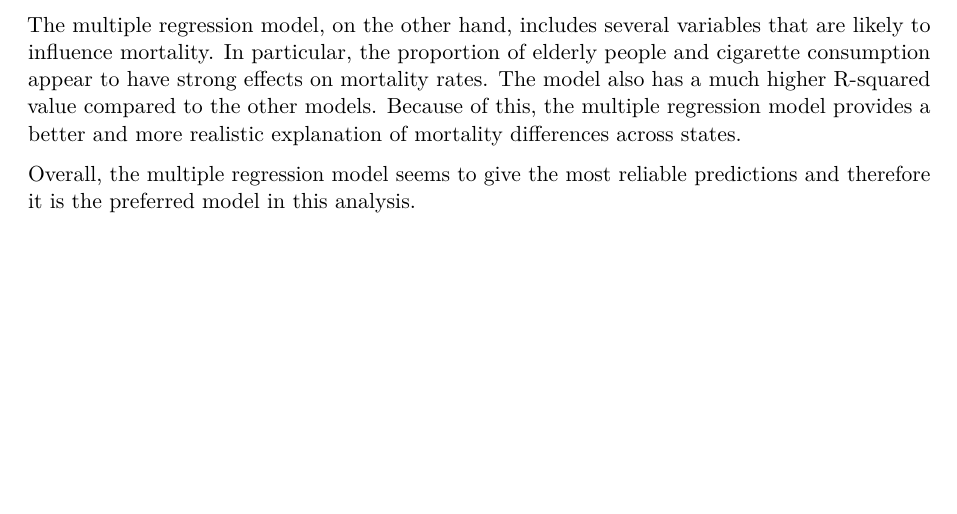
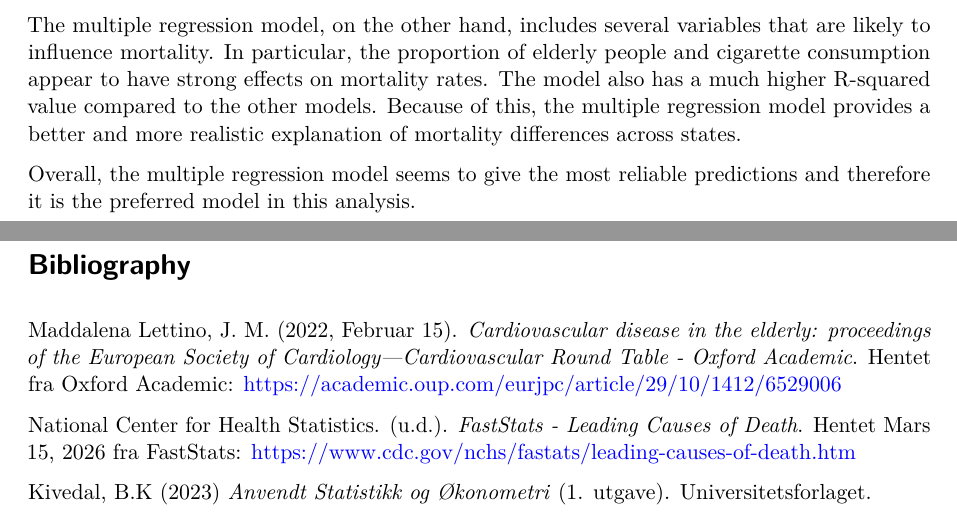
Before and after one commit to kristianlu0/OEKA201AssignmentKLBRHBAY, a Quarto document (assignment_gretl.qmd): part of page 10 of 10 before the commit and two parts of pages 10 and 11 of 11 after it, the two joined at a grey line, cut so that both start at the same text, the shorter picture padded with empty space. Rendered offline with R 4.5, knitr and Pandoc in place of Quarto, then LaTeX, with nearby package versions.

Commit message:
Oppdaterer oppgave 5

```diff
--- a/assignment_gretl.qmd
+++ b/assignment_gretl.qmd
@@ -172,3 +172,11 @@ The dummy variable model also does not perform as well as the multiple regressio
 The multiple regression model, on the other hand, includes several variables that are likely to influence mortality. In particular, the proportion of elderly people and cigarette consumption appear to have strong effects on mortality rates. The model also has a much higher R-squared value compared to the other models. Because of this, the multiple regression model provides a better and more realistic explanation of mortality differences across states.
 
 Overall, the multiple regression model seems to give the most reliable predictions and therefore it is the preferred model in this analysis.
+
+# Bibliography
+
+Maddalena Lettino, J. M. (2022, Februar 15). *Cardiovascular disease in the elderly: proceedings of the European Society of Cardiology—Cardiovascular Round Table - Oxford Academic*. Hentet fra Oxford Academic: https://academic.oup.com/eurjpc/article/29/10/1412/6529006
+
+National Center for Health Statistics. (u.d.). *FastStats - Leading Causes of Death*. Hentet Mars 15, 2026 fra FastStats: https://www.cdc.gov/nchs/fastats/leading-causes-of-death.htm
+
+Kivedal, B.K (2023) *Anvendt Statistikk og Økonometri* (1. utgave). Universitetsforlaget.
```
